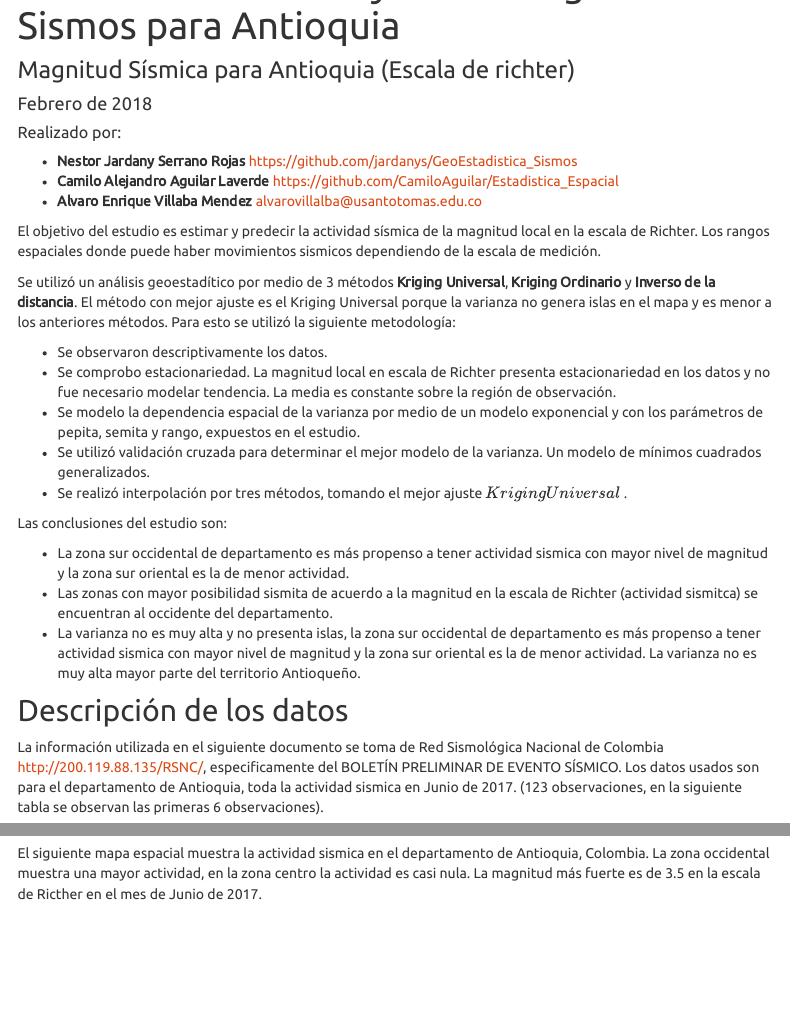
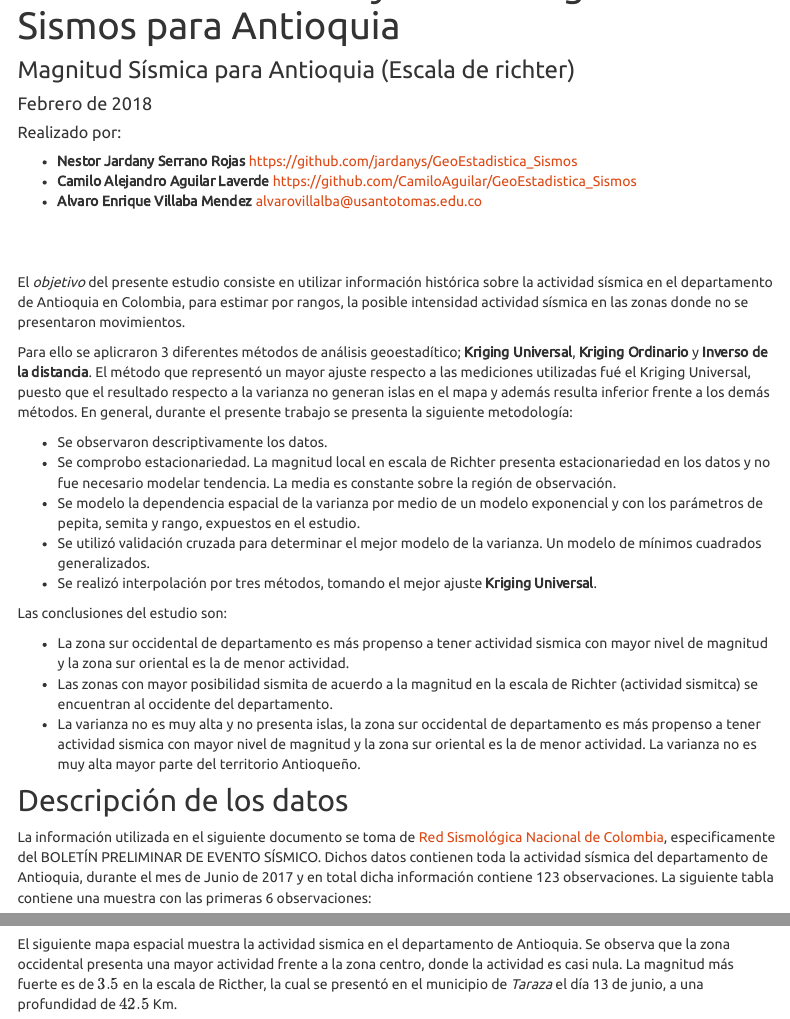
Before and after one commit to CamiloAguilar/GeoEstadistica_Sismos, an R Markdown document (Home.Rmd): the page in a window 1100 px wide, from 120 px down, and a second part further down, joined at a grey line. Rendered offline with R 4.5, knitr and Pandoc, with nearby package versions; some code elsewhere in the file could not run offline; menus at the side of the page are left out; long lines of code are wrapped.

Commit message:
Cambios Redacción
Se realizan algunos cambios en la redacción. Además se corrige .gitignore para poder sincronizar archivos RData.

````diff
--- a/Home.Rmd
+++ b/Home.Rmd
@@ -21,15 +21,17 @@ writeLines(c(msj,"<p>Copyright &copy; All rights reserved.</p>"),fileConn)
 close(fileConn)
 ```
 
-El objetivo del estudio es estimar y predecir la actividad sísmica de la magnitud local en la escala de Richter. Los  rangos espaciales donde puede haber movimientos sismicos dependiendo de la escala de medición.
+<br><br>
 
-Se utilizó un análisis geoestadítico por medio de 3 métodos **Kriging Universal**, **Kriging Ordinario** y **Inverso de la distancia**. El método con mejor ajuste es el Kriging Universal porque la varianza no genera islas en el mapa y es menor a los anteriores métodos. Para esto se utilizó la siguiente metodología:
+El *objetivo* del presente estudio consiste en utilizar información histórica sobre la actividad sísmica en el departamento de Antioquia en Colombia, para  estimar por rangos, la posible intensidad actividad sísmica en las zonas donde no se presentaron movimientos.
+
+Para ello se aplicraron 3 diferentes métodos de análisis geoestadítico; **Kriging Universal**, **Kriging Ordinario** y **Inverso de la distancia**. El método que representó un mayor ajuste respecto a las mediciones utilizadas fué el Kriging Universal, puesto que el resultado respecto a la varianza no generan islas en el mapa y además resulta inferior frente a los demás métodos. En general, durante el presente trabajo se presenta la siguiente metodología:
 
 - Se observaron descriptivamente los datos.
 - Se comprobo estacionariedad. La magnitud local en escala de Richter presenta estacionariedad en los datos y no fue necesario modelar tendencia. La media es constante sobre la región de observación.
 - Se modelo la dependencia espacial de la varianza por medio de un modelo exponencial y con los parámetros de pepita, semita y rango, expuestos en el estudio.
 - Se utilizó validación cruzada para determinar el mejor modelo de la varianza. Un modelo de mínimos cuadrados generalizados.
-- Se realizó interpolación por tres métodos, tomando el mejor ajuste $Kriging Universal$ .
+- Se realizó interpolación por tres métodos, tomando el mejor ajuste **Kriging Universal**.
 
 Las conclusiones del estudio son:
 
@@ -39,7 +41,7 @@ Las conclusiones del estudio son:
 
 ## Descripción de los datos
 
-La información utilizada en el siguiente documento se toma de Red Sismológica Nacional de Colombia <http://200.119.88.135/RSNC/>, especificamente del BOLETÍN PRELIMINAR DE EVENTO SÍSMICO. Los datos usados son para el departamento de Antioquia, toda la actividad sismica en Junio de 2017. (123 observaciones, en la siguiente tabla se observan las primeras 6 observaciones).
+La información utilizada en el siguiente documento se toma de [Red Sismológica Nacional de Colombia](http://200.119.88.135/RSNC/), especificamente del BOLETÍN PRELIMINAR DE EVENTO SÍSMICO. Dichos datos contienen toda la actividad sísmica del departamento de Antioquia, durante el mes de Junio de 2017 y en total dicha información contiene 123 observaciones. La siguiente tabla contiene una muestra con las primeras 6 observaciones:
 
 ```{r datos, echo=F, message=FALSE, warning=FALSE}
 load("./.RData")
@@ -75,8 +77,9 @@ title(main=list("Gráficos descriptivos Sismicidad (Escala de Magnitud Local)",c
 
 ```
 
+<br>
 
-El siguiente mapa espacial muestra la actividad sismica en el departamento de Antioquia, Colombia. La zona occidental muestra una mayor actividad, en la zona centro la actividad es casi nula. La magnitud más fuerte es de 3.5 en la escala de Ricther en el mes de Junio de 2017.
+El siguiente mapa espacial muestra la actividad sismica en el departamento de Antioquia. Se observa que la zona occidental presenta una mayor actividad frente a la zona centro, donde la actividad es casi nula. La magnitud más fuerte es de $3.5$ en la escala de Ricther, la cual se presentó en el municipio de *Taraza* el día 13 de junio, a una profundidad de $42.5$ Km.
 
 ```{r georrefe, echo=F, message=FALSE, warning=FALSE}
 
--- a/_site.yml
+++ b/_site.yml
@@ -1,4 +1,4 @@
-name: "my-website"
+name: "Geoestadística"
 navbar:
   title: "Geoestadística"
   href: Home.html
````
Also changed, not shown: Home.Rmd (7 more changed lines), 1 other file.
